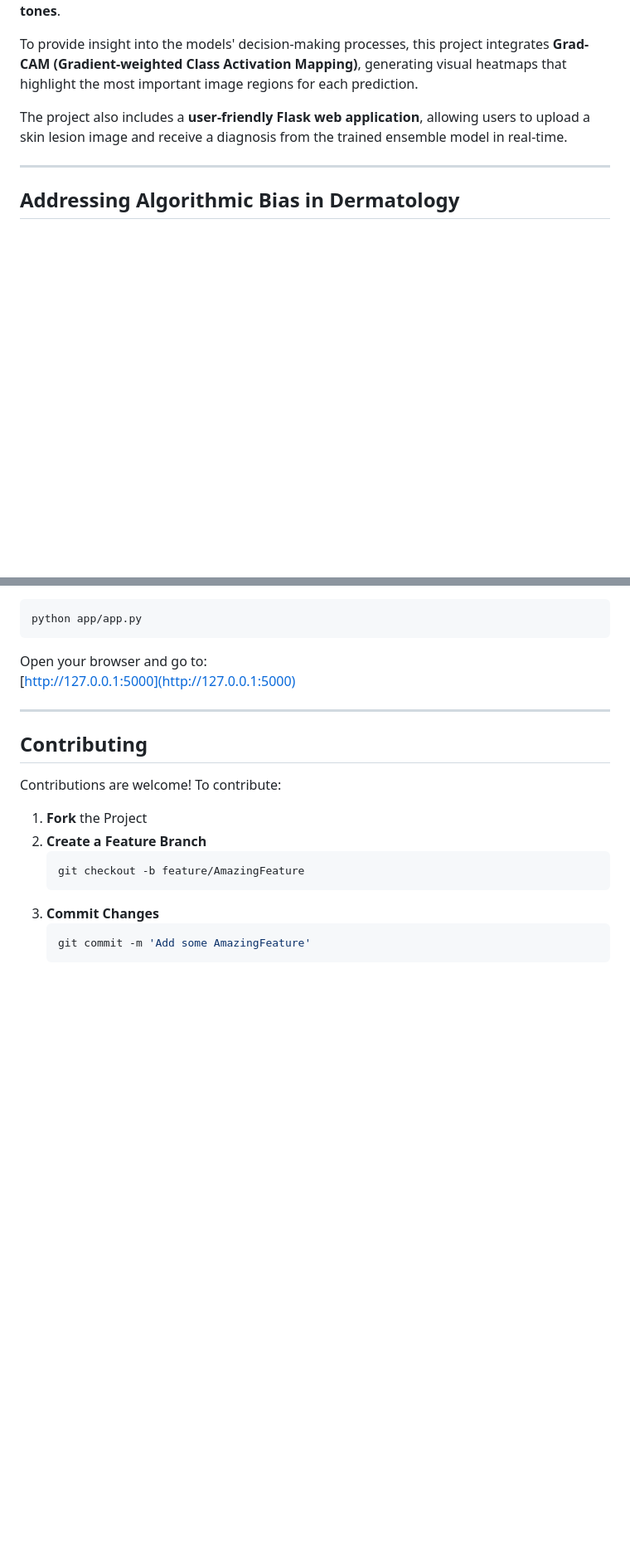
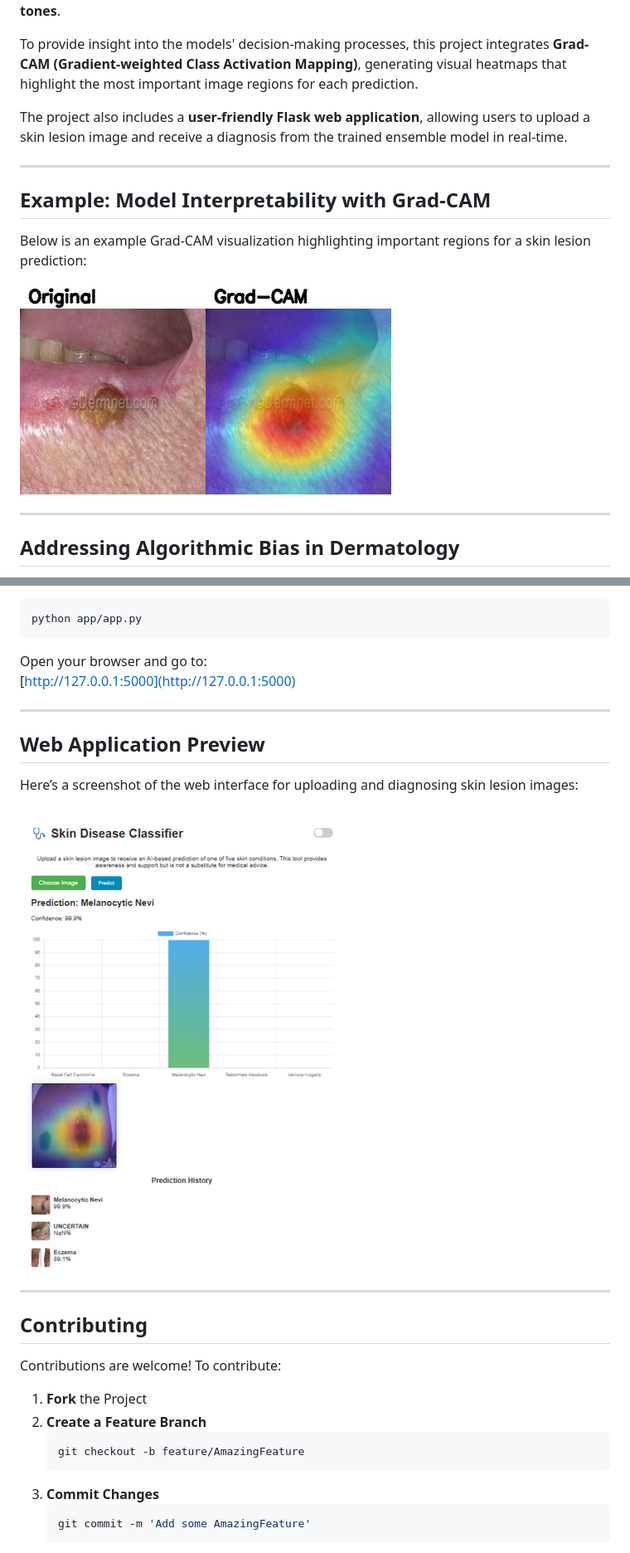
Before and after one commit to adityanair212/equitable-skin-disease-diagnosis, a Markdown page: README.md, 2 parts joined by grey strips. Shown: that part at 83% size. GitHub-like rendering; blank space fills up the shorter version.

```diff
--- a/README.md
+++ b/README.md
@@ -8,6 +8,13 @@ The system can classify skin lesions into several categories, such as **Basal Ce
 To provide insight into the models' decision-making processes, this project integrates **Grad-CAM (Gradient-weighted Class Activation Mapping)**, generating visual heatmaps that highlight the most important image regions for each prediction.
 
 The project also includes a **user-friendly Flask web application**, allowing users to upload a skin lesion image and receive a diagnosis from the trained ensemble model in real-time.
+
+---
+
+## Example: Model Interpretability with Grad-CAM
+Below is an example Grad-CAM visualization highlighting important regions for a skin lesion prediction:
+
+![Grad-CAM Example](images/gradcam_example.png)
 
 ---
 
@@ -120,6 +128,13 @@ Open your browser and go to:
 
 ---
 
+## Web Application Preview
+Here’s a screenshot of the web interface for uploading and diagnosing skin lesion images:
+
+![Web App Screenshot](images/webapp_screenshot.png)
+
+---
+
 ## Contributing
 Contributions are welcome! To contribute:
 
```
Also changed, not shown: other parts of README.md (+1 -0 lines).
